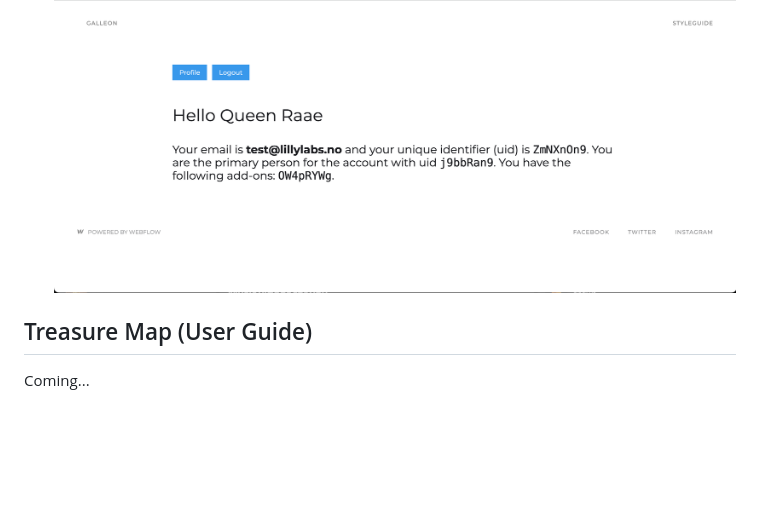
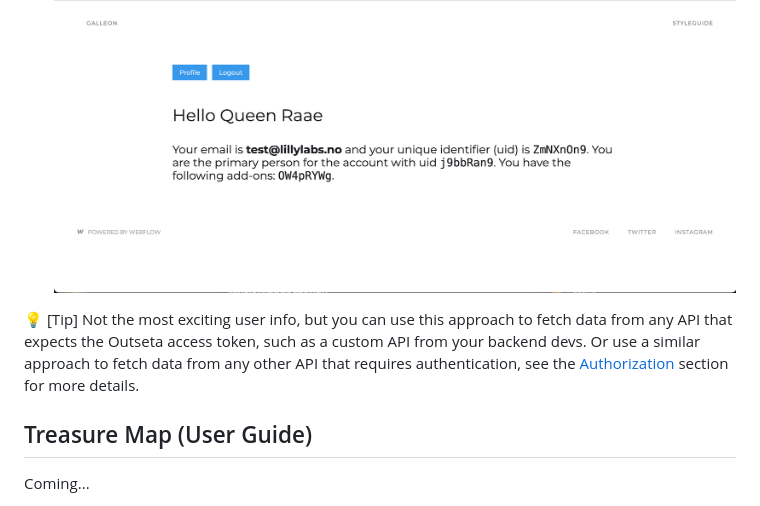
Before and after one commit to queen-raae/galleon-attributes, a Markdown page: readme.md, the part around one of its changes. Rendered like a GitHub page; blank space fills up the shorter version.

Commit message:
docs(readme): add tip for fetching data from APIs using Outseta access token

```diff
--- a/readme.md
+++ b/readme.md
@@ -117,6 +117,8 @@ Prerequisites:
 4. Publish your changes and see the magic happen!
 
    ![Screenshot of the final result](assets/step-auth-4.png)
+
+💡 [Tip] Not the most exciting user info, but you can use this approach to fetch data from any API that expects the Outseta access token, such as a custom API from your backend devs. Or use a similar approach to fetch data from any other API that requires authentication, see the [Authorization](#authorization) section for more details.
 
 ## Treasure Map (User Guide)
 
```
Also changed, not shown: other parts of readme.md (+1 -1 lines).
